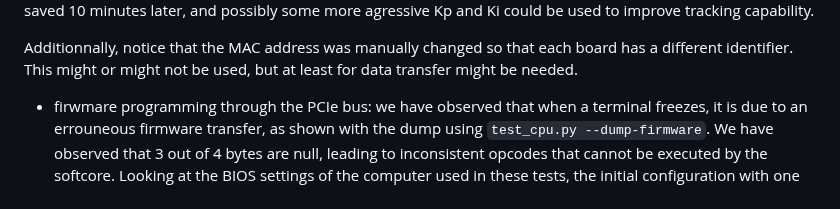
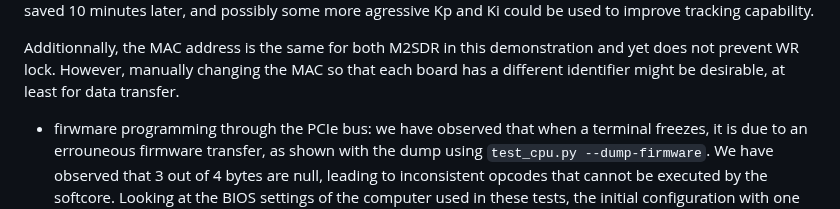
Before and after one commit to oscimp/wr_acorn, a Markdown page: 251018_screenshots/README.md, the part around the change. GitHub-like rendering.

Commit message:
MAC comment

```diff
--- a/251018_screenshots/README.md
+++ b/251018_screenshots/README.md
@@ -41,9 +41,9 @@ as shown in
 saved 10 minutes later, and possibly some more agressive Kp and Ki could be used to improve tracking
 capability.
 
-Additionnally, notice that the MAC address was manually changed so that each board
-has a different identifier. This might or might not be used, but at least for data transfer might
-be needed.
+Additionnally, the MAC address is the same for both M2SDR in this demonstration and yet does not
+prevent WR lock. However, manually changing the MAC so that each board
+has a different identifier might be desirable, at least for data transfer.
 * firwmare programming through the PCIe bus: we have observed that when a terminal freezes, it is due
 to an errouneous firmware transfer, as shown with the dump using ``test_cpu.py --dump-firmware``. We
 have observed that 3 out of 4 bytes are null, leading to inconsistent opcodes that cannot be executed
```
